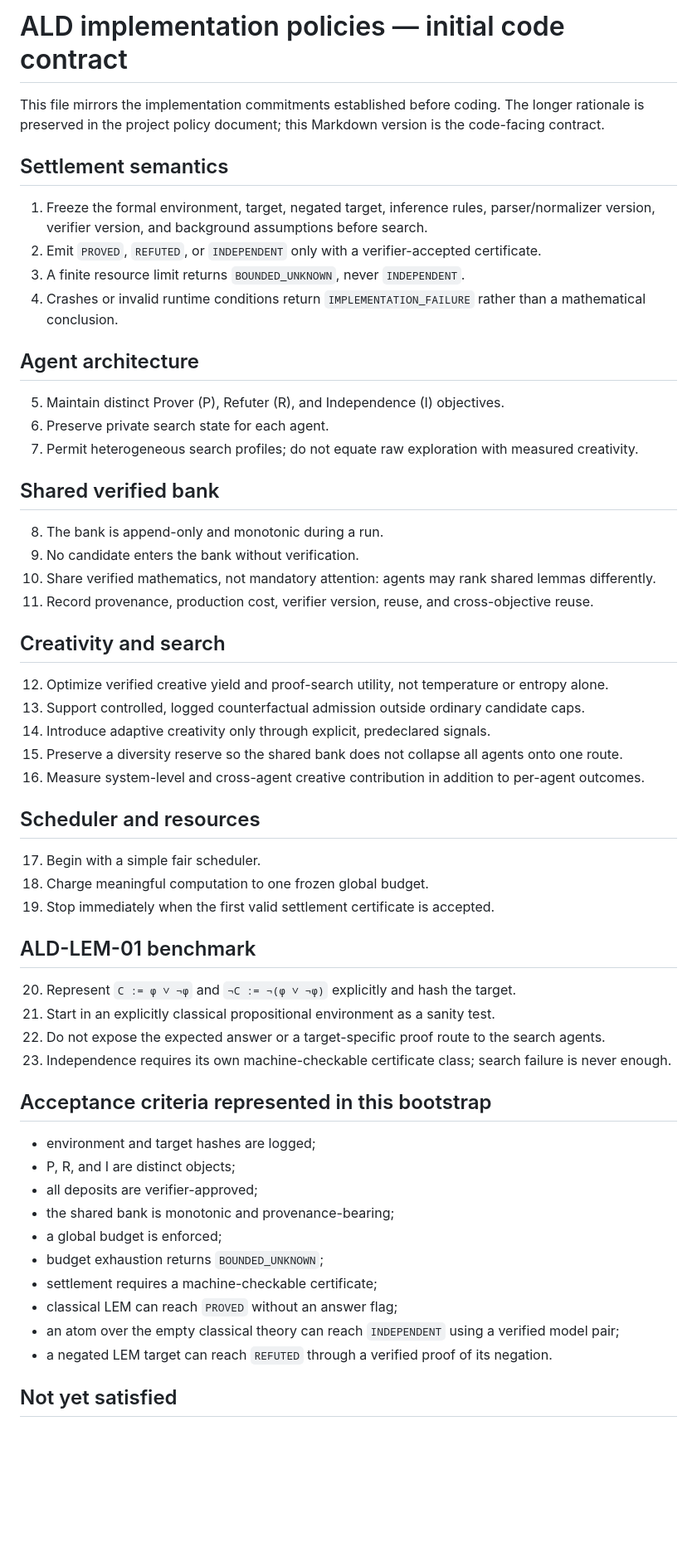
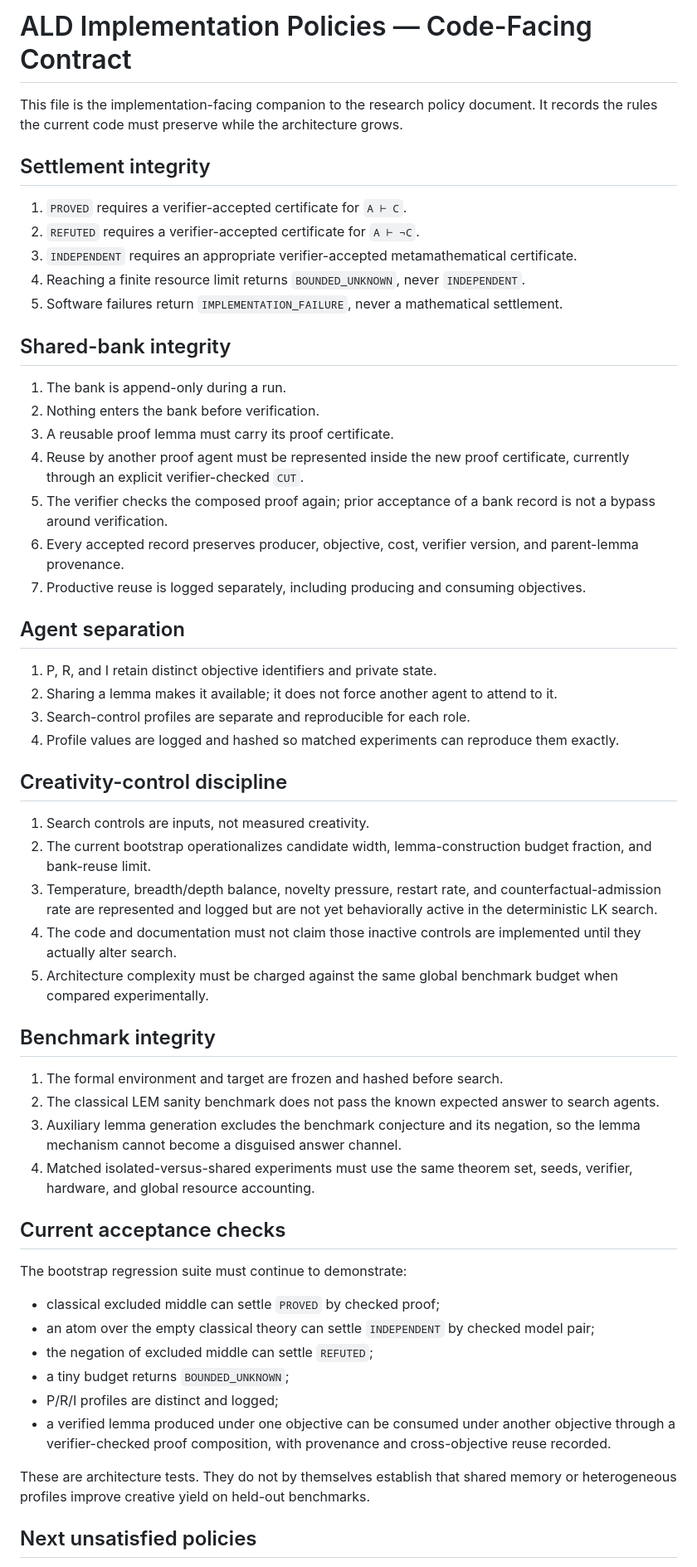
Before and after one commit to btenneson/ATP, a Markdown page: ALD/docs/IMPLEMENTATION_POLICIES.md, the part around one of its changes. Shown at 83% size. Rendered like a GitHub page; blank space fills up the shorter version.

Commit message:
refresh ALD implementation contract

```diff
--- a/ALD/docs/IMPLEMENTATION_POLICIES.md
+++ b/ALD/docs/IMPLEMENTATION_POLICIES.md
@@ -1,60 +1,59 @@
-# ALD implementation policies — initial code contract
+# ALD Implementation Policies — Code-Facing Contract
 
-This file mirrors the implementation commitments established before coding. The longer rationale is preserved in the project policy document; this Markdown version is the code-facing contract.
+This file is the implementation-facing companion to the research policy document. It records the rules the current code must preserve while the architecture grows.
 
-## Settlement semantics
+## Settlement integrity
 
-1. Freeze the formal environment, target, negated target, inference rules, parser/normalizer version, verifier version, and background assumptions before search.
-2. Emit `PROVED`, `REFUTED`, or `INDEPENDENT` only with a verifier-accepted certificate.
-3. A finite resource limit returns `BOUNDED_UNKNOWN`, never `INDEPENDENT`.
-4. Crashes or invalid runtime conditions return `IMPLEMENTATION_FAILURE` rather than a mathematical conclusion.
+1. `PROVED` requires a verifier-accepted certificate for `A ⊢ C`.
+2. `REFUTED` requires a verifier-accepted certificate for `A ⊢ ¬C`.
+3. `INDEPENDENT` requires an appropriate verifier-accepted metamathematical certificate.
+4. Reaching a finite resource limit returns `BOUNDED_UNKNOWN`, never `INDEPENDENT`.
+5. Software failures return `IMPLEMENTATION_FAILURE`, never a mathematical settlement.
 
-## Agent architecture
+## Shared-bank integrity
 
-5. Maintain distinct Prover (P), Refuter (R), and Independence (I) objectives.
-6. Preserve private search state for each agent.
-7. Permit heterogeneous search profiles; do not equate raw exploration with measured creativity.
+1. The bank is append-only during a run.
+2. Nothing enters the bank before verification.
+3. A reusable proof lemma must carry its proof certificate.
+4. Reuse by another proof agent must be represented inside the new proof certificate, currently through an explicit verifier-checked `CUT`.
+5. The verifier checks the composed proof again; prior acceptance of a bank record is not a bypass around verification.
+6. Every accepted record preserves producer, objective, cost, verifier version, and parent-lemma provenance.
+7. Productive reuse is logged separately, including producing and consuming objectives.
 
-## Shared verified bank
+## Agent separation
 
-8. The bank is append-only and monotonic during a run.
-9. No candidate enters the bank without verification.
-10. Share verified mathematics, not mandatory attention: agents may rank shared lemmas differently.
-11. Record provenance, production cost, verifier version, reuse, and cross-objective reuse.
+1. P, R, and I retain distinct objective identifiers and private state.
+2. Sharing a lemma makes it available; it does not force another agent to attend to it.
+3. Search-control profiles are separate and reproducible for each role.
+4. Profile values are logged and hashed so matched experiments can reproduce them exactly.
 
-## Creativity and search
+## Creativity-control discipline
 
-12. Optimize verified creative yield and proof-search utility, not temperature or entropy alone.
-13. Support controlled, logged counterfactual admission outside ordinary candidate caps.
-14. Introduce adaptive creativity only through explicit, predeclared signals.
-15. Preserve a diversity reserve so the shared bank does not collapse all agents onto one route.
-16. Measure system-level and cross-agent creative contribution in addition to per-agent outcomes.
+1. Search controls are inputs, not measured creativity.
+2. The current bootstrap operationalizes candidate width, lemma-construction budget fraction, and bank-reuse limit.
+3. Temperature, breadth/depth balance, novelty pressure, restart rate, and counterfactual-admission rate are represented and logged but are not yet behaviorally active in the deterministic LK search.
+4. The code and documentation must not claim those inactive controls are implemented until they actually alter search.
+5. Architecture complexity must be charged against the same global benchmark budget when compared experimentally.
 
-## Scheduler and resources
+## Benchmark integrity
 
-17. Begin with a simple fair scheduler.
-18. Charge meaningful computation to one frozen global budget.
-19. Stop immediately when the first valid settlement certificate is accepted.
+1. The formal environment and target are frozen and hashed before search.
+2. The classical LEM sanity benchmark does not pass the known expected answer to search agents.
+3. Auxiliary lemma generation excludes the benchmark conjecture and its negation, so the lemma mechanism cannot become a disguised answer channel.
+4. Matched isolated-versus-shared experiments must use the same theorem set, seeds, verifier, hardware, and global resource accounting.
 
-## ALD-LEM-01 benchmark
+## Current acceptance checks
 
-20. Represent `C := φ ∨ ¬φ` and `¬C := ¬(φ ∨ ¬φ)` explicitly and hash the target.
-21. Start in an explicitly classical propositional environment as a sanity test.
-22. Do not expose the expected answer or a target-specific proof route to the search agents.
-23. Independence requires its own machine-checkable certificate class; search failure is never enough.
+The bootstrap regression suite must continue to demonstrate:
 
-## Acceptance criteria represented in this bootstrap
+- classical excluded middle can settle `PROVED` by checked proof;
+- an atom over the empty classical theory can settle `INDEPENDENT` by checked model pair;
+- the negation of excluded middle can settle `REFUTED`;
+- a tiny budget returns `BOUNDED_UNKNOWN`;
+- P/R/I profiles are distinct and logged;
+- a verified lemma produced under one objective can be consumed under another objective through a verifier-checked proof composition, with provenance and cross-objective reuse recorded.
 
-- environment and target hashes are logged;
-- P, R, and I are distinct objects;
-- all deposits are verifier-approved;
-- the shared bank is monotonic and provenance-bearing;
-- a global budget is enforced;
-- budget exhaustion returns `BOUNDED_UNKNOWN`;
-- settlement requires a machine-checkable certificate;
-- classical LEM can reach `PROVED` without an answer flag;
-- an atom over the empty classical theory can reach `INDEPENDENT` using a verified model pair;
-- a negated LEM target can reach `REFUTED` through a verified proof of its negation.
+These are architecture tests. They do not by themselves establish that shared memory or heterogeneous profiles improve creative yield on held-out benchmarks.
 
-## Not yet satisfied
+## Next unsatisfied policies
 
```
Also changed, not shown: other parts of ALD/docs/IMPLEMENTATION_POLICIES.md (+1 -1 lines).
